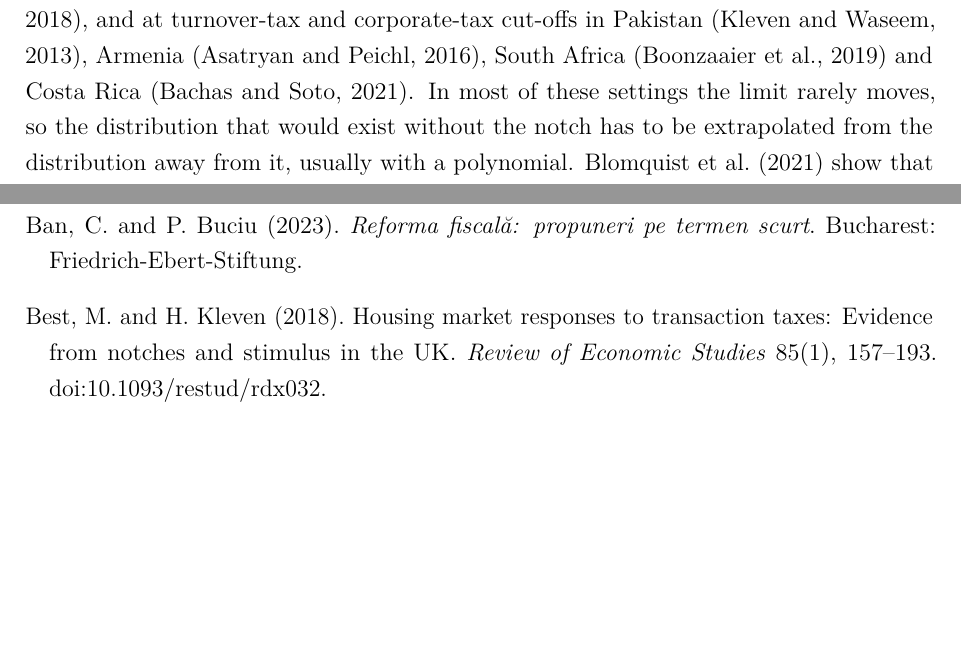
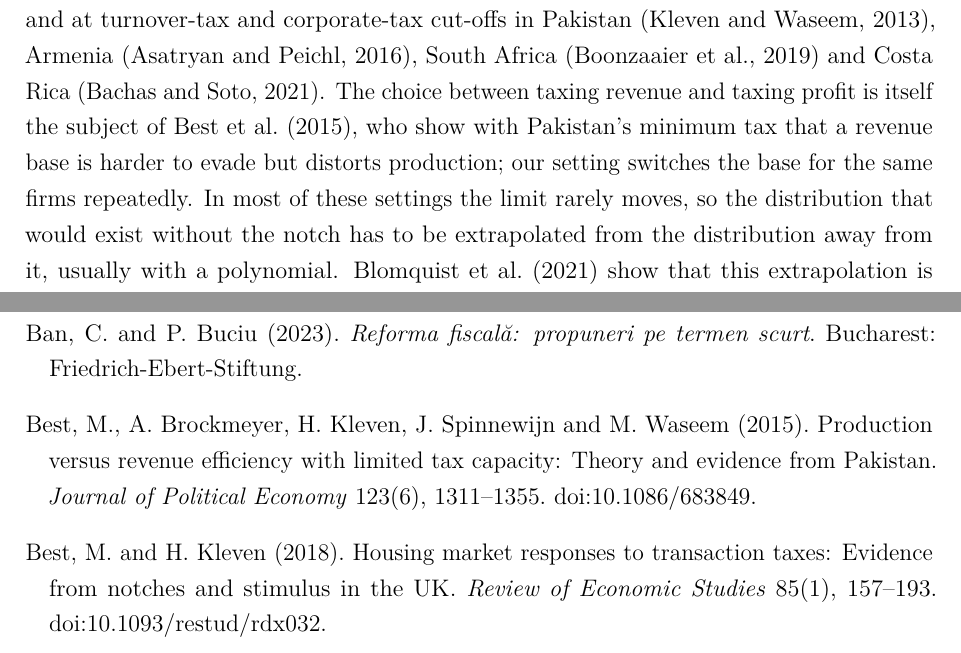
Before and after one commit to simdenis/romania-micro-enterprise-bunching, a LaTeX paper (paper/main.tex): two parts of pages 2 and 22 of 32 before the commit and two parts of pages 2 and 23 of 33 after it, joined at a grey line, cut so that both start at the same text, the shorter picture padded with empty space. Compiled offline with pdfLaTeX.

Commit message:
Cite Best et al. (2015) on revenue vs profit bases
Co-Authored-By: Claude Fable 5.1 <noreply@anthropic.com>

```diff
--- a/paper/main.tex
+++ b/paper/main.tex
@@ -32,7 +32,7 @@
 
 \section{Introduction}
 
-Many countries tax small firms on their revenue and larger firms on their profit \citep{sharma2025dual, kanbur2014, dharmapala2011}. The size limit between the two regimes is a notch: crossing it switches the tax base from revenue to profit and, for a firm whose margin is above the ratio of the two rates, raises the tax bill at once. Firm responses to such notches have been measured at VAT thresholds in the United Kingdom \citep{liu2021vat}, Finland \citep{harju2019vat} and Spain \citep{almunia2018}, and at turnover-tax and corporate-tax cut-offs in Pakistan \citep{kleven2013}, Armenia \citep{asatryan2016}, South Africa \citep{boonzaaier2019} and Costa Rica \citep{bachas2021}. In most of these settings the limit rarely moves, so the distribution that would exist without the notch has to be extrapolated from the distribution away from it, usually with a polynomial. \citet{blomquist2021} show that this extrapolation is not identified without restrictions on the shape, and that the estimates depend on which restrictions one picks. \citet{best2018} compare the same location before and after a notch was introduced, and \citet{marx2024} uses panel variation.
+Many countries tax small firms on their revenue and larger firms on their profit \citep{sharma2025dual, kanbur2014, dharmapala2011}. The size limit between the two regimes is a notch: crossing it switches the tax base from revenue to profit and, for a firm whose margin is above the ratio of the two rates, raises the tax bill at once. Firm responses to such notches have been measured at VAT thresholds in the United Kingdom \citep{liu2021vat}, Finland \citep{harju2019vat} and Spain \citep{almunia2018}, and at turnover-tax and corporate-tax cut-offs in Pakistan \citep{kleven2013}, Armenia \citep{asatryan2016}, South Africa \citep{boonzaaier2019} and Costa Rica \citep{bachas2021}. The choice between taxing revenue and taxing profit is itself the subject of \citet{best2015}, who show with Pakistan's minimum tax that a revenue base is harder to evade but distorts production; our setting switches the base for the same firms repeatedly. In most of these settings the limit rarely moves, so the distribution that would exist without the notch has to be extrapolated from the distribution away from it, usually with a polynomial. \citet{blomquist2021} show that this extrapolation is not identified without restrictions on the shape, and that the estimates depend on which restrictions one picks. \citet{best2018} compare the same location before and after a notch was introduced, and \citet{marx2024} uses panel variation.
 
 Romania's limit moves. The micro-enterprise regime taxes revenue at 1 to 3 percent for companies whose annual revenue is below a ceiling set in euro, and the ceiling changed six times between 2013 and 2026: \euro{}65,000 until 2015, \euro{}100,000 in 2016, \euro{}500,000 in 2017, \euro{}1,000,000 from 2018 to 2022, \euro{}500,000 in 2023 and 2024, \euro{}250,000 in 2025 and \euro{}100,000 from 2026. Every location that was ever a notch was, in other years, an ordinary point of the revenue distribution. We use that variation to describe and to measure the response, and we use the side conditions that changed with the ceiling, an employee requirement and a rule on linked firms, to look at how firms respond.
 
@@ -219,6 +219,7 @@ Romania's micro-enterprise ceiling moved six times in twelve years, and the dist
 \bibitem[Asatryan and Peichl(2016)]{asatryan2016} Asatryan, Z. and A. Peichl (2016). Responses of firms to tax, administrative and accounting rules: Evidence from Armenia. ZEW Discussion Paper 16-065.
 \bibitem[Bachas and Soto(2021)]{bachas2021} Bachas, P. and M. Soto (2021). Corporate taxation under weak enforcement. \emph{American Economic Journal: Economic Policy} 13(4), 36--71. doi:10.1257/pol.20180564.
 \bibitem[Ban and Buciu(2023)]{ban2023} Ban, C. and P. Buciu (2023). \emph{Reforma fiscal\u{a}: propuneri pe termen scurt}. Bucharest: Friedrich-Ebert-Stiftung.
+\bibitem[Best et al.(2015)]{best2015} Best, M., A. Brockmeyer, H. Kleven, J. Spinnewijn and M. Waseem (2015). Production versus revenue efficiency with limited tax capacity: Theory and evidence from Pakistan. \emph{Journal of Political Economy} 123(6), 1311--1355. doi:10.1086/683849.
 \bibitem[Best and Kleven(2018)]{best2018} Best, M. and H. Kleven (2018). Housing market responses to transaction taxes: Evidence from notches and stimulus in the UK. \emph{Review of Economic Studies} 85(1), 157--193. doi:10.1093/restud/rdx032.
 \bibitem[Blomquist et al.(2021)]{blomquist2021} Blomquist, S., W. Newey, A. Kumar and C.-Y. Liang (2021). On bunching and identification of the taxable income elasticity. \emph{Journal of Political Economy} 129(8), 2320--2343.
 \bibitem[Boonzaaier et al.(2019)]{boonzaaier2019} Boonzaaier, W., J. Harju, T. Matikka and J. Pirttil\"a (2019). How do small firms respond to tax schedule discontinuities? Evidence from South African tax registers. \emph{International Tax and Public Finance} 26(5), 1104--1136. doi:10.1007/s10797-019-09550-z.
```
Also changed, not shown: paper/main.pdf, paper/main.tex (2 more changed lines).
